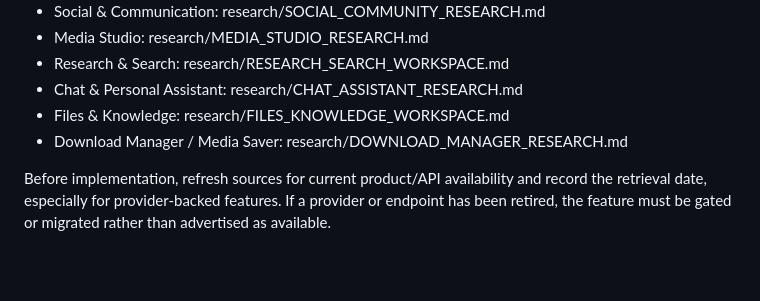
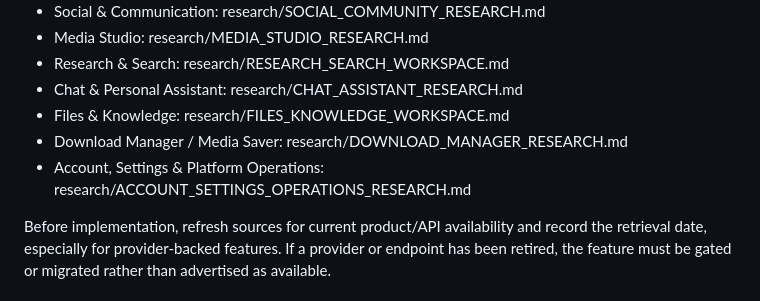
Before and after one commit to nkwasibwe123/nkwasibwe-irhcf, a Markdown page: FEATURE_ARCHITECTURE.md, the part around the change. GitHub-like rendering; blank space fills up the shorter version.

Commit message:
docs: index account settings and operations research

```diff
--- a/FEATURE_ARCHITECTURE.md
+++ b/FEATURE_ARCHITECTURE.md
@@ -30,6 +30,7 @@ Use these feature-specific records as the starting point for the five-source res
 - Chat & Personal Assistant: research/CHAT_ASSISTANT_RESEARCH.md
 - Files & Knowledge: research/FILES_KNOWLEDGE_WORKSPACE.md
 - Download Manager / Media Saver: research/DOWNLOAD_MANAGER_RESEARCH.md
+- Account, Settings & Platform Operations: research/ACCOUNT_SETTINGS_OPERATIONS_RESEARCH.md
 
 Before implementation, refresh sources for current product/API availability and record the retrieval date, especially for provider-backed features. If a provider or endpoint has been retired, the feature must be gated or migrated rather than advertised as available.
 
```
